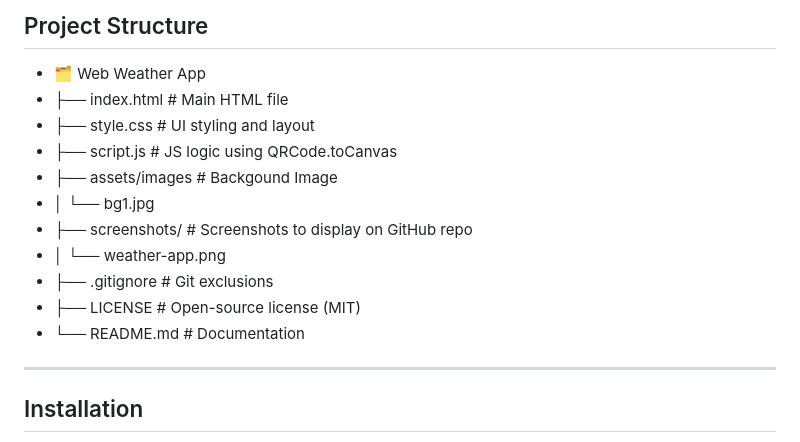
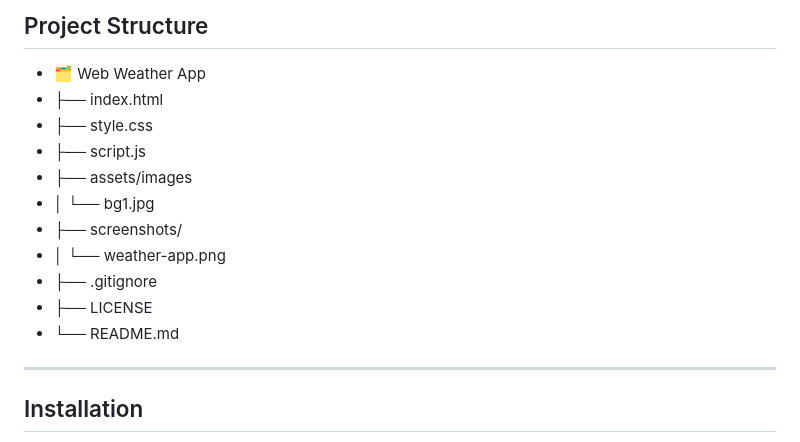
Before and after one commit to xAndreiix/Web_Weather_App, a Markdown page: README.md, the part around the change. Drawn GitHub-style.

```diff
--- a/README.md
+++ b/README.md
@@ -61,16 +61,16 @@ A responsive weather application built using **HTML**, **CSS**, and **JavaScript
 
 ## Project Structure
 - 🗂️ Web Weather App
-- ├── index.html              # Main HTML file
-- ├── style.css               # UI styling and layout
-- ├── script.js               # JS logic using QRCode.toCanvas
-- ├── assets/images           # Backgound Image
+- ├── index.html
+- ├── style.css
+- ├── script.js
+- ├── assets/images
 - │   └── bg1.jpg
-- ├── screenshots/            # Screenshots to display on GitHub repo
+- ├── screenshots/
 - │   └── weather-app.png
-- ├── .gitignore              # Git exclusions
-- ├── LICENSE                 # Open-source license (MIT)
-- └── README.md               # Documentation
+- ├── .gitignore
+- ├── LICENSE
+- └── README.md
 <!-- ## Requirements -->
 
 ---
```
